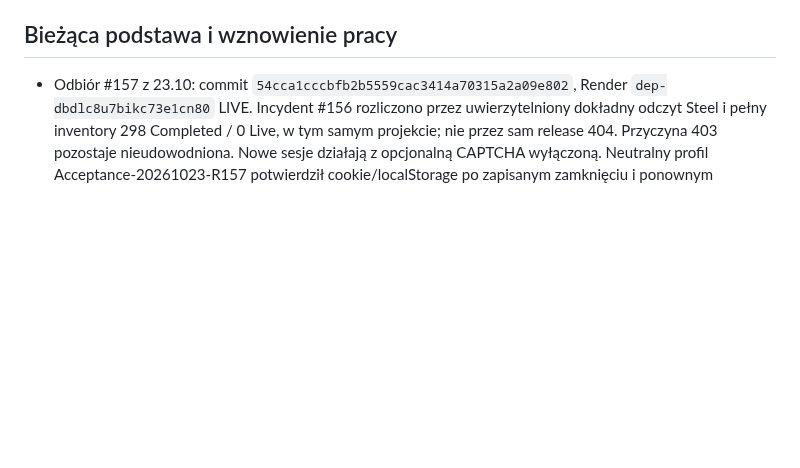
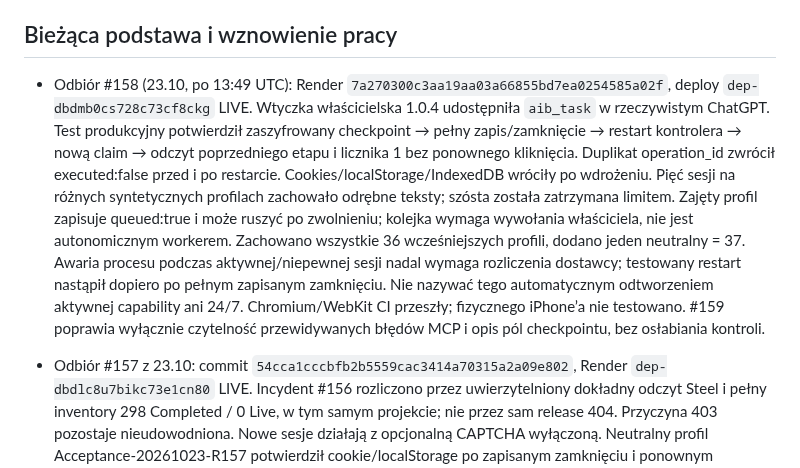
Before and after one commit to napieraj2018-arch/Watcher-15, a Markdown page: AGENTS.md, the part around the change. Drawn GitHub-style; blank space fills up the shorter version.

Commit message:
Record verified production task resume and duplicate protection acceptance

```diff
--- a/AGENTS.md
+++ b/AGENTS.md
@@ -4,6 +4,8 @@
 Użytkownik wydaje jedno polecenie w ChatGPT; agent sam rozpoznaje właściwe konto, procedurę i ostatni bezpieczny checkpoint. Pracuje odczytowo domyślnie, bez ręcznego przepisywania treści i bez wysyłania użytkownika do innego promptu. Wymagane MFA i świadoma zgoda na publikację są wyjątkami, a nie codzienną obsługą.
 
 ## Bieżąca podstawa i wznowienie pracy
+
+- Odbiór #158 (23.10, po 13:49 UTC): Render `7a270300c3aa19aa03a66855bd7ea0254585a02f`, deploy `dep-dbdmb0cs728c73cf8ckg` LIVE. Wtyczka właścicielska 1.0.4 udostępniła `aib_task` w rzeczywistym ChatGPT. Test produkcyjny potwierdził zaszyfrowany checkpoint → pełny zapis/zamknięcie → restart kontrolera → nową claim → odczyt poprzedniego etapu i licznika 1 bez ponownego kliknięcia. Duplikat operation_id zwrócił executed:false przed i po restarcie. Cookies/localStorage/IndexedDB wróciły po wdrożeniu. Pięć sesji na różnych syntetycznych profilach zachowało odrębne teksty; szósta została zatrzymana limitem. Zajęty profil zapisuje queued:true i może ruszyć po zwolnieniu; kolejka wymaga wywołania właściciela, nie jest autonomicznym workerem. Zachowano wszystkie 36 wcześniejszych profili, dodano jeden neutralny = 37. Awaria procesu podczas aktywnej/niepewnej sesji nadal wymaga rozliczenia dostawcy; testowany restart nastąpił dopiero po pełnym zapisanym zamknięciu. Nie nazywać tego automatycznym odtworzeniem aktywnej capability ani 24/7. Chromium/WebKit CI przeszły; fizycznego iPhone’a nie testowano. #159 poprawia wyłącznie czytelność przewidywanych błędów MCP i opis pól checkpointu, bez osłabiania kontroli.
 
 - Odbiór #157 z 23.10: commit `54cca1cccbfb2b5559cac3414a70315a2a09e802`, Render `dep-dbdlc8u7bikc73e1cn80` LIVE. Incydent #156 rozliczono przez uwierzytelniony dokładny odczyt Steel i pełny inventory 298 Completed / 0 Live, w tym samym projekcie; nie przez sam release 404. Przyczyna 403 pozostaje nieudowodniona. Nowe sesje działają z opcjonalną CAPTCHA wyłączoną. Neutralny profil Acceptance-20261023-R157 potwierdził cookie/localStorage po zapisanym zamknięciu i ponownym wdrożeniu. Zachowano 35 profili + jeden testowy = 36. Poniższe starsze HOLD dotyczą historycznego momentu, nie nowej blokady. Każdy nowy stan niepewny nadal wymaga własnego rozliczenia.
 - Bieżące prace: `durable_tasks.py` używa istniejącego szyfrowanego sejfu Floot i CAS rewizji. Nowe narzędzie `aib_task` wymaga osobnego odbioru LIVE i odświeżenia wtyczki Sites. Nie twierdzić o działaniu tylko na podstawie kodu. Wznowienie wydaje nową claim po pełnym zapisanym zamknięciu; nigdy nie adoptuje aktywnej capability innej rozmowy. Operację unverified/started trzeba potwierdzić readback/receipt przed dalszym zapisem.
```
